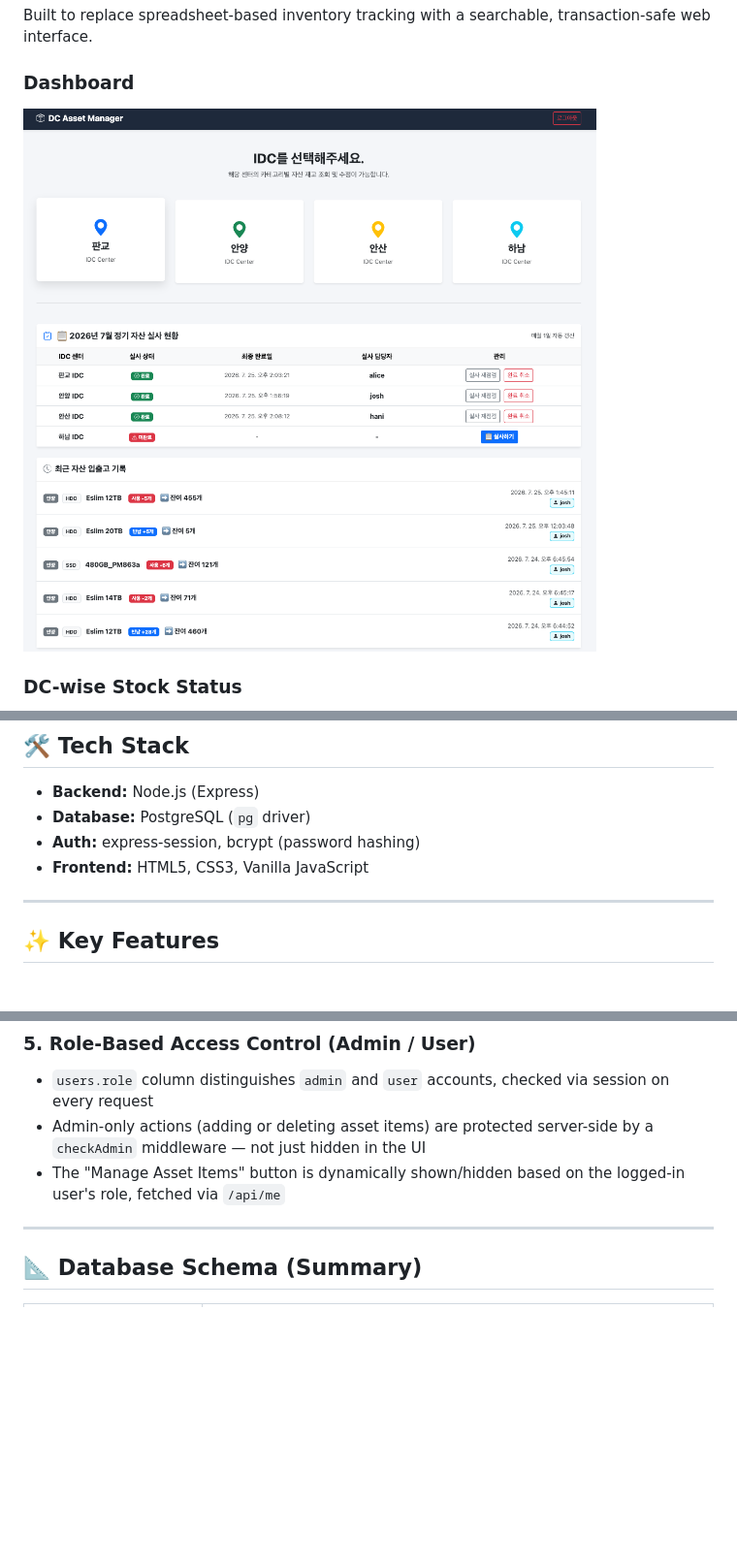
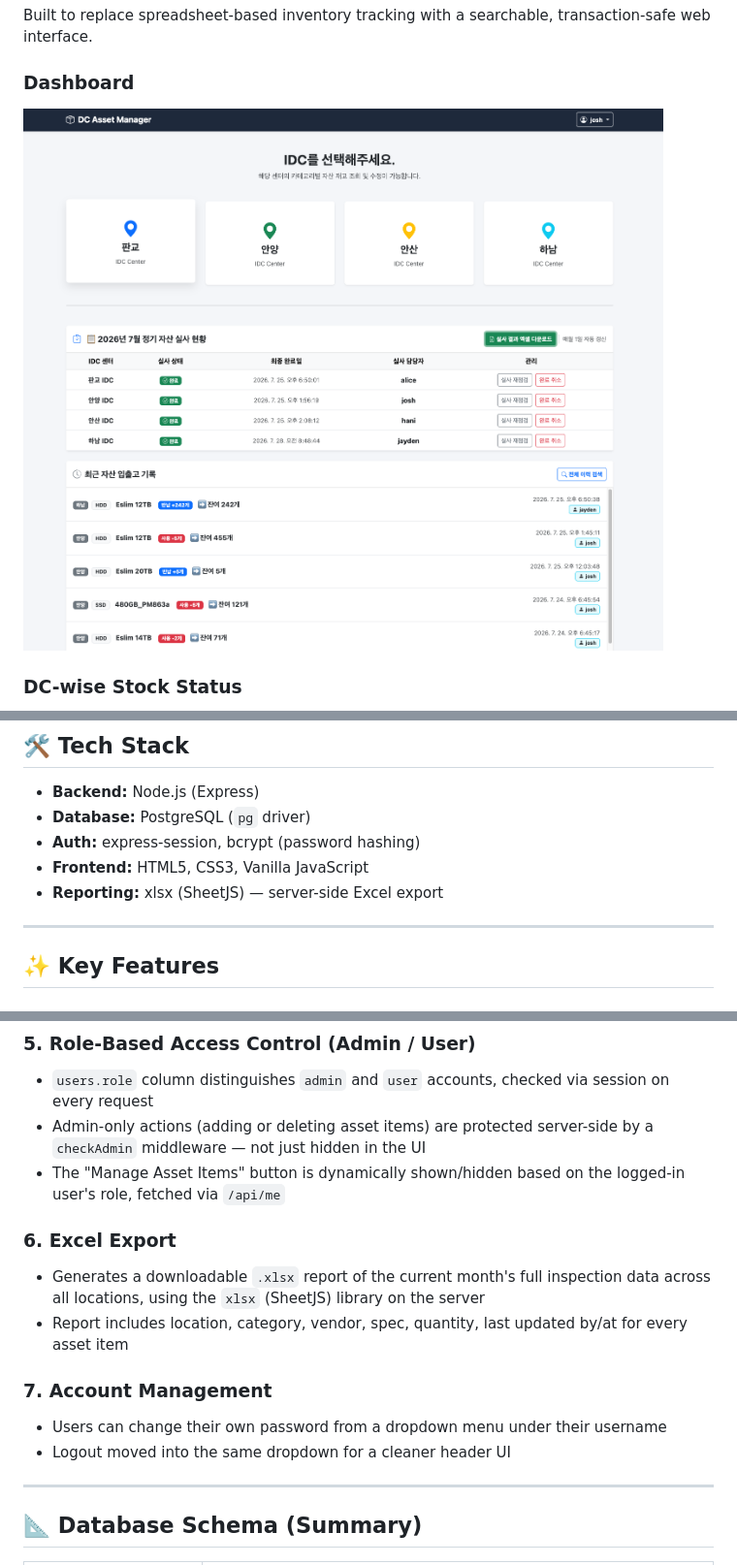
Before and after one commit to Jo00ow-1/DC-Asset-Manager-v2, a Markdown page: README.md, 3 parts joined by grey strips. Shown: that part at 97% size. Drawn GitHub-style; pictures changed too: docs/DAM2.png; blank space fills up the shorter version.

```diff
--- a/README.md
+++ b/README.md
@@ -36,6 +36,7 @@ Built to replace spreadsheet-based inventory tracking with a searchable, transac
 - **Database:** PostgreSQL (`pg` driver)
 - **Auth:** express-session, bcrypt (password hashing)
 - **Frontend:** HTML5, CSS3, Vanilla JavaScript
+- **Reporting:** xlsx (SheetJS) — server-side Excel export
 
 ---
 
@@ -62,6 +63,14 @@ Built to replace spreadsheet-based inventory tracking with a searchable, transac
 - `users.role` column distinguishes `admin` and `user` accounts, checked via session on every request
 - Admin-only actions (adding or deleting asset items) are protected server-side by a `checkAdmin` middleware — not just hidden in the UI
 - The "Manage Asset Items" button is dynamically shown/hidden based on the logged-in user's role, fetched via `/api/me`
+
+### 6. Excel Export
+- Generates a downloadable `.xlsx` report of the current month's full inspection data across all locations, using the `xlsx` (SheetJS) library on the server
+- Report includes location, category, vendor, spec, quantity, last updated by/at for every asset item
+
+### 7. Account Management
+- Users can change their own password from a dropdown menu under their username
+- Logout moved into the same dropdown for a cleaner header UI
 
 ---
 
```
Also changed, not shown: README_ko.md (+9 -0 lines), 1 other file.
